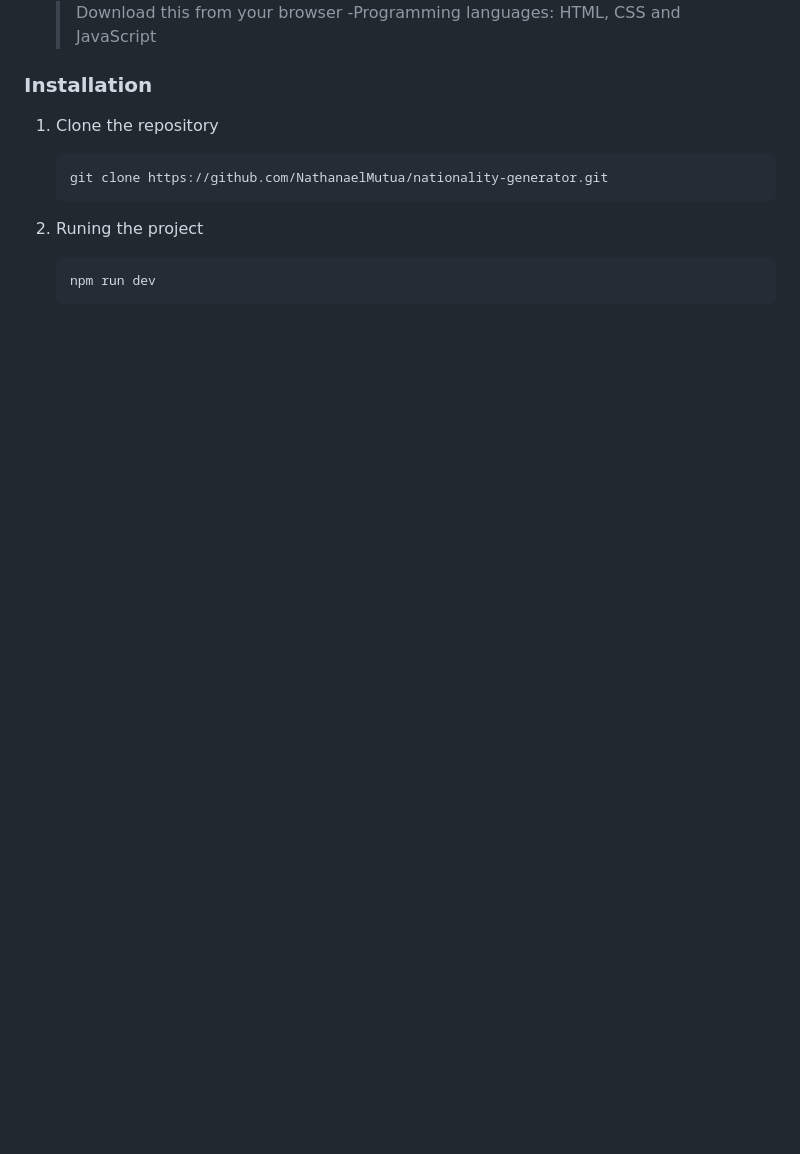
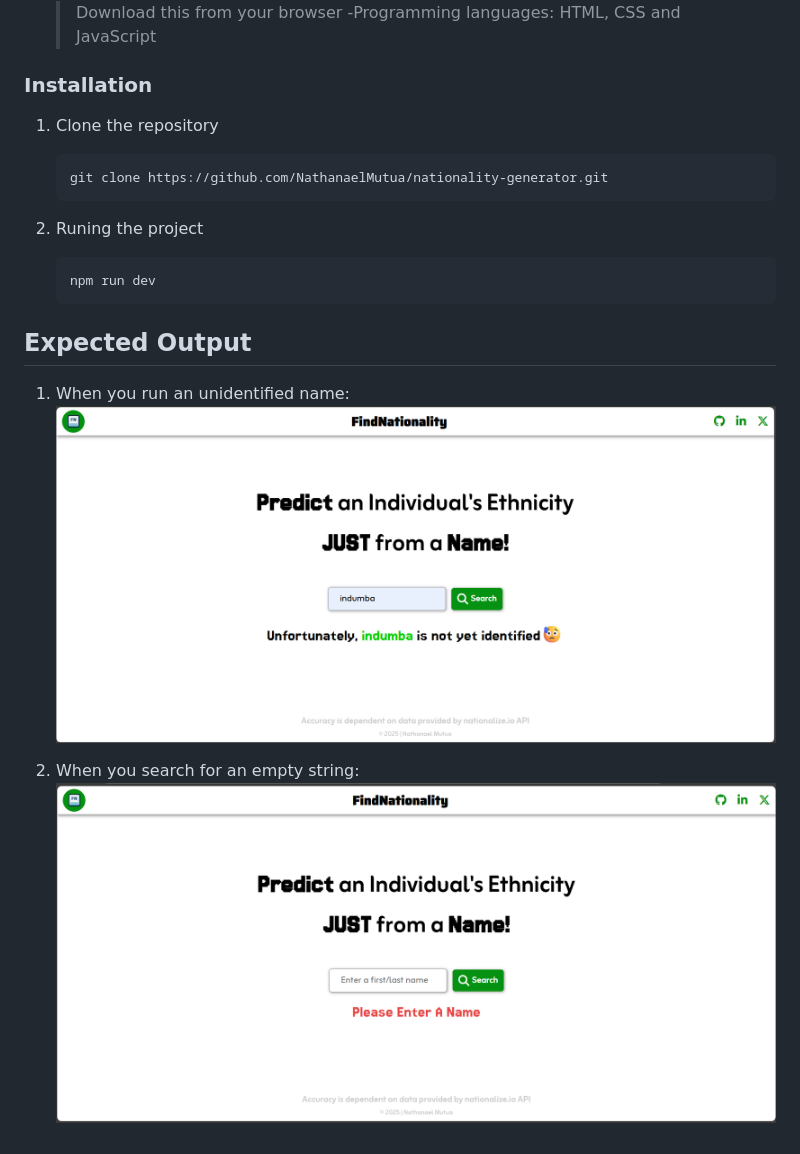
Before and after one commit to NathanaelMutua/nationality-generator, a Markdown page: README.md, the part around one of its changes. Drawn GitHub-style; pictures changed too: public/find-nationality-empty-search.png (added), public/find-nationality-unidentified-name.png (added); blank space fills up the shorter version.

````diff
--- a/README.md
+++ b/README.md
@@ -31,9 +40,10 @@ This project requires the following dependencies:
   > Download this from your browser
--Programming languages: HTML, CSS and JavaScript
+  > -Programming languages: HTML, CSS and JavaScript
 
 ### Installation
 
 1. Clone the repository
+
    ```bash
    git clone https://github.com/NathanaelMutua/nationality-generator.git
    ```
@@ -42,3 +52,11 @@ This project requires the following dependencies:
    ```bash
    npm run dev
    ```
+
+## Expected Output
+
+1. When you run an unidentified name:
+   ![Unidentified name output](./public/find-nationality-unidentified-name.png)
+
+2. When you search for an empty string:
+   ![Searched Empty String](./public/find-nationality-empty-search.png)
````
Also changed, not shown: other parts of README.md (+12 -3 lines), public/find-nationality-home-screen.png (added), public/fn.png (renamed from icons/fn.png), public/search.png (renamed from icons/search.png), 4 other files.
